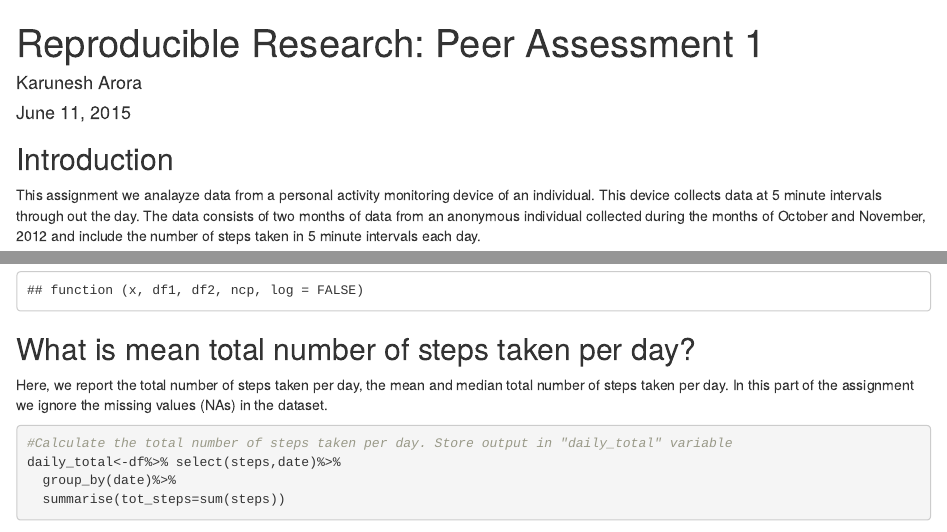
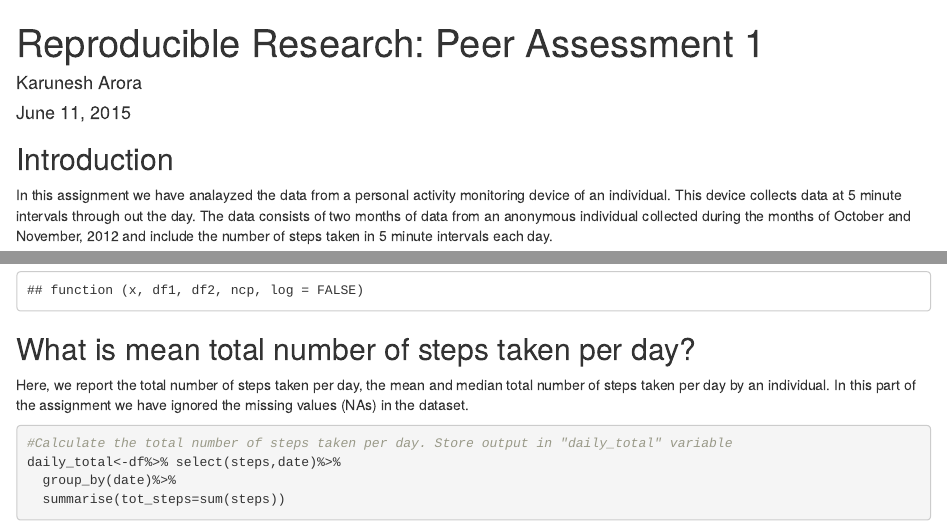
Before and after one commit to dynamics77/RepData_PeerAssessment1, an R Markdown document (PA1_template.Rmd): the page in a window 1100 px wide, from its top, and a second part further down, joined at a grey line. Rendered offline with R 4.5, knitr and Pandoc, with nearby package versions; some code elsewhere in the file could not run offline.

Commit message:
Update PA1_template.Rmd

````diff
--- a/PA1_template.Rmd
+++ b/PA1_template.Rmd
@@ -7,7 +7,7 @@ output:
     keep_md: true
 ---
 ## Introduction
-This assignment we analayze data from a personal activity monitoring device of an individual. This device collects data at 5 minute intervals through out the day. The data consists of two months of data from an anonymous individual collected during the months of October and November, 2012 and include the number of steps taken in 5 minute intervals each day.
+In this assignment we have analayzed the data from a personal activity monitoring device of an individual. This device collects data at 5 minute intervals through out the day. The data consists of two months of data from an anonymous individual collected during the months of October and November, 2012 and include the number of steps taken in 5 minute intervals each day.
 
 ## Loading and preprocessing the data
 ```{r}
@@ -23,7 +23,7 @@ df$date<-ymd(df$date)
 str(df)
 ```
 ## What is mean total number of steps taken per day?
-Here, we report the total number of steps taken per day, the mean and median total number of steps taken per day. In this part of the assignment we ignore the missing values (NAs) in the dataset.
+Here, we report the total number of steps taken per day, the mean and median total number of steps taken per day by an individual. In this part of the assignment we have ignored the missing values (NAs) in the dataset.
 
 ```{r}
 #Calculate the total number of steps taken per day. Store output in "daily_total" variable
````
